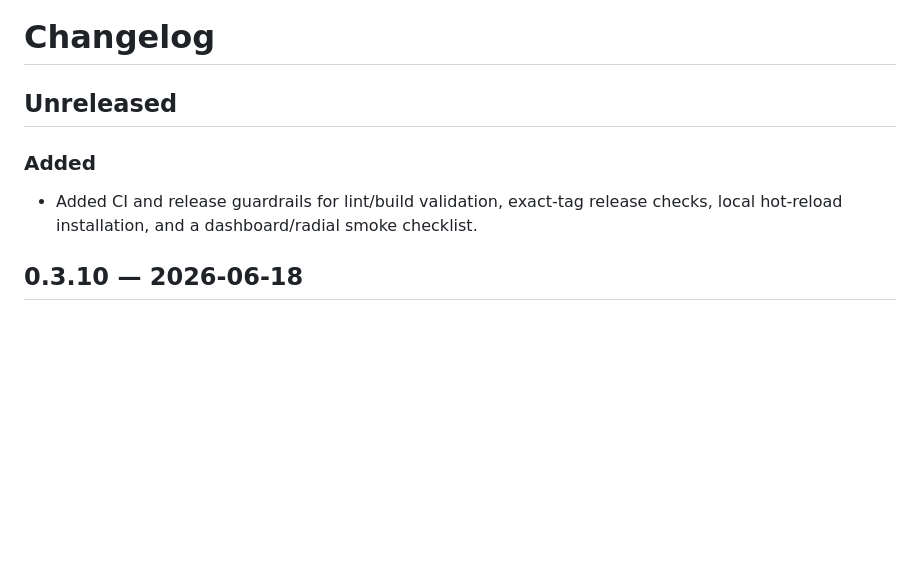
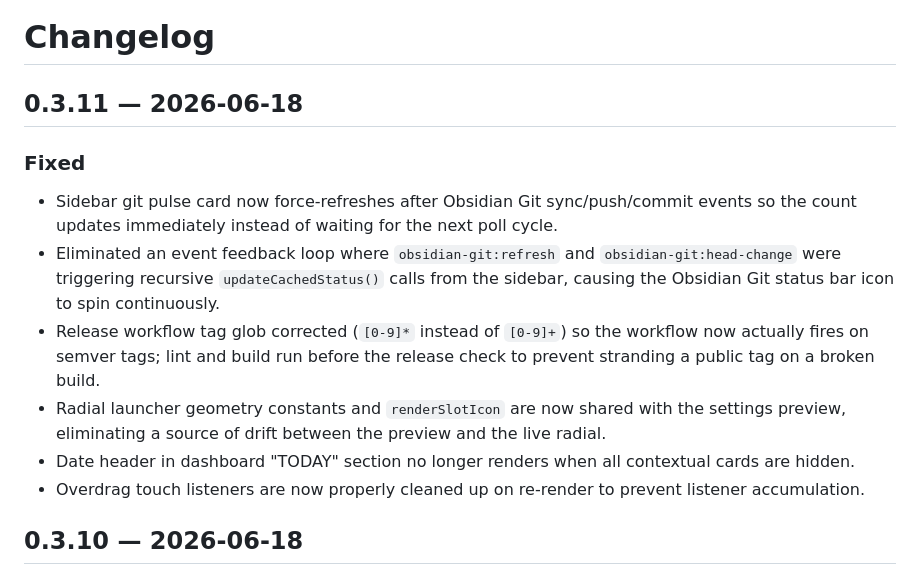
Before and after one commit to 112345brian/obsidian-mobile-quick-widget, a Markdown page: CHANGELOG.md, the part around the change. GitHub-like rendering; blank space fills up the shorter version.

Commit message:
chore: changelog for 0.3.11

```diff
--- a/CHANGELOG.md
+++ b/CHANGELOG.md
@@ -1,9 +1,14 @@
 # Changelog
 
-## Unreleased
+## 0.3.11 — 2026-06-18
 
-### Added
-- Added CI and release guardrails for lint/build validation, exact-tag release checks, local hot-reload installation, and a dashboard/radial smoke checklist.
+### Fixed
+- Sidebar git pulse card now force-refreshes after Obsidian Git sync/push/commit events so the count updates immediately instead of waiting for the next poll cycle.
+- Eliminated an event feedback loop where `obsidian-git:refresh` and `obsidian-git:head-change` were triggering recursive `updateCachedStatus()` calls from the sidebar, causing the Obsidian Git status bar icon to spin continuously.
+- Release workflow tag glob corrected (`[0-9]*` instead of `[0-9]+`) so the workflow now actually fires on semver tags; lint and build run before the release check to prevent stranding a public tag on a broken build.
+- Radial launcher geometry constants and `renderSlotIcon` are now shared with the settings preview, eliminating a source of drift between the preview and the live radial.
+- Date header in dashboard "TODAY" section no longer renders when all contextual cards are hidden.
+- Overdrag touch listeners are now properly cleaned up on re-render to prevent listener accumulation.
 
 ## 0.3.10 — 2026-06-18
 
```
